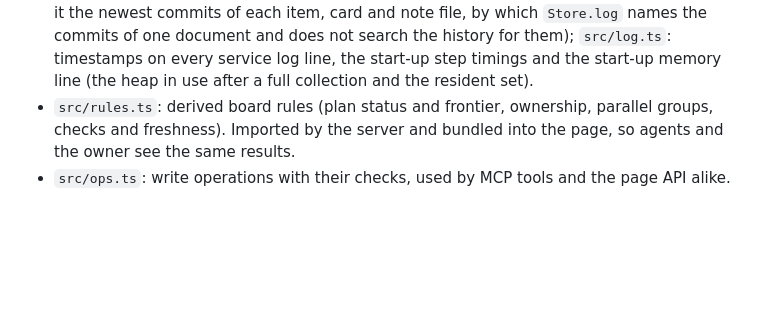
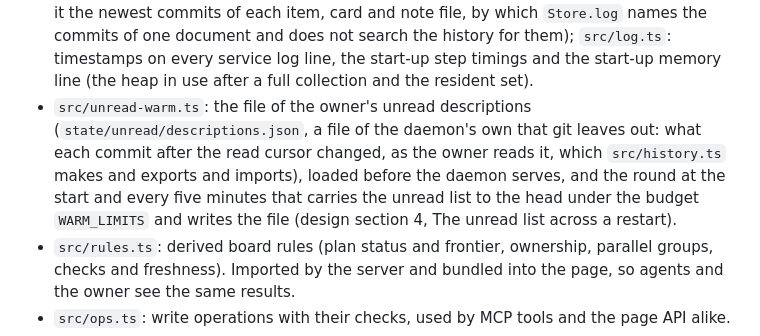
Before and after one commit to Ming-Research/wf-board, a Markdown page: AGENTS.md, the part around the change. Rendered like a GitHub page; blank space fills up the shorter version.

```diff
--- a/AGENTS.md
+++ b/AGENTS.md
@@ -47,6 +47,10 @@ matches what the artifact board offered.
   `Store.log` names the commits of one document and does not search the history for them); `src/log.ts`: timestamps on every service log
   line, the start-up step timings and the start-up memory line (the heap in use
   after a full collection and the resident set).
+- `src/unread-warm.ts`: the file of the owner's unread descriptions (`state/unread/descriptions.json`, a file of the daemon's own that git leaves
+  out: what each commit after the read cursor changed, as the owner reads it, which `src/history.ts` makes and exports and imports), loaded before the
+  daemon serves, and the round at the start and every five minutes that carries the unread list to the head under the budget `WARM_LIMITS`
+  and writes the file (design section 4, The unread list across a restart).
 - `src/rules.ts`: derived board rules (plan status and frontier, ownership,
   parallel groups, checks and freshness).
   Imported by the server and bundled into the page, so agents and the owner
```
Also changed, not shown: design/log.md (+6 -0 lines), design/storage/unread-descriptions.md (added, +9 -0 lines).
